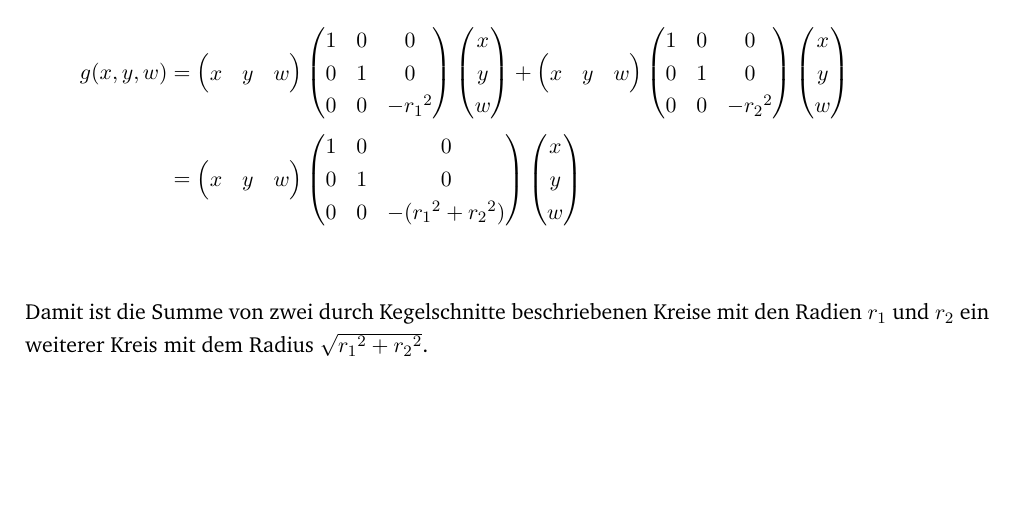
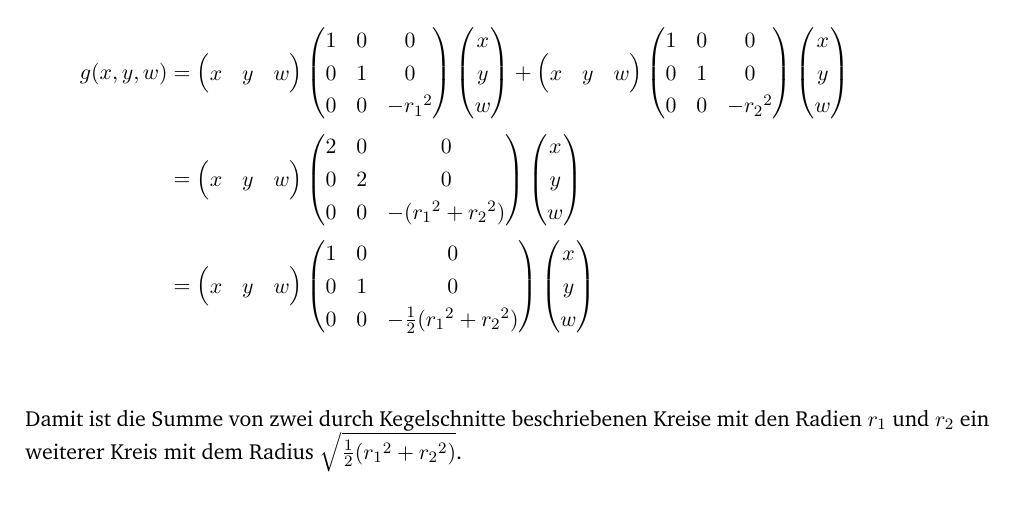
Before and after one commit to JacquesLucke/cg2, a LaTeX document (theory/ex3/main.tex, which reads theory/ex3/aufgabe2.tex): part of page 2 of 3, cut so that both start at the same text. Compiled offline with pdfLaTeX.

Commit message:
correct theory

```diff
--- a/theory/ex3/aufgabe2.tex
+++ b/theory/ex3/aufgabe2.tex
@@ -9,6 +9,7 @@ Für die algebraische Summe der beiden Kreise gilt dann:
 \begin{align*}
   g(x, y, w) &= \left(\begin{matrix}x &y& w\end{matrix}\right)\left(\begin{matrix}1&0&0\\0&1&0\\0&0&-{r_1}^2\end{matrix}\right)\left(\begin{matrix}x\\y\\w\end{matrix}\right) +
   \left(\begin{matrix}x &y& w\end{matrix}\right)\left(\begin{matrix}1&0&0\\0&1&0\\0&0&-{r_2}^2\end{matrix}\right)\left(\begin{matrix}x\\y\\w\end{matrix}\right)\\
-             &= \left(\begin{matrix}x &y& w\end{matrix}\right)\left(\begin{matrix}1&0&0\\0&1&0\\0&0&-({r_1}^2+{r_2}^2)\end{matrix}\right)\left(\begin{matrix}x\\y\\w\end{matrix}\right)\\
+             &= \left(\begin{matrix}x &y& w\end{matrix}\right)\left(\begin{matrix}2&0&0\\0&2&0\\0&0&-({r_1}^2+{r_2}^2)\end{matrix}\right)\left(\begin{matrix}x\\y\\w\end{matrix}\right)\\
+             &= \left(\begin{matrix}x &y& w\end{matrix}\right)\left(\begin{matrix}1&0&0\\0&1&0\\0&0&-\frac{1}{2}({r_1}^2+{r_2}^2)\end{matrix}\right)\left(\begin{matrix}x\\y\\w\end{matrix}\right)\\
 \end{align*}
-Damit ist die Summe von zwei durch Kegelschnitte beschriebenen Kreise mit den Radien $r_1$ und $r_2$ ein weiterer Kreis mit dem Radius $\sqrt{{r_1}^2+{r_2}^2}$.
+Damit ist die Summe von zwei durch Kegelschnitte beschriebenen Kreise mit den Radien $r_1$ und $r_2$ ein weiterer Kreis mit dem Radius $\sqrt{\frac{1}{2}({r_1}^2+{r_2}^2)}$.
```
